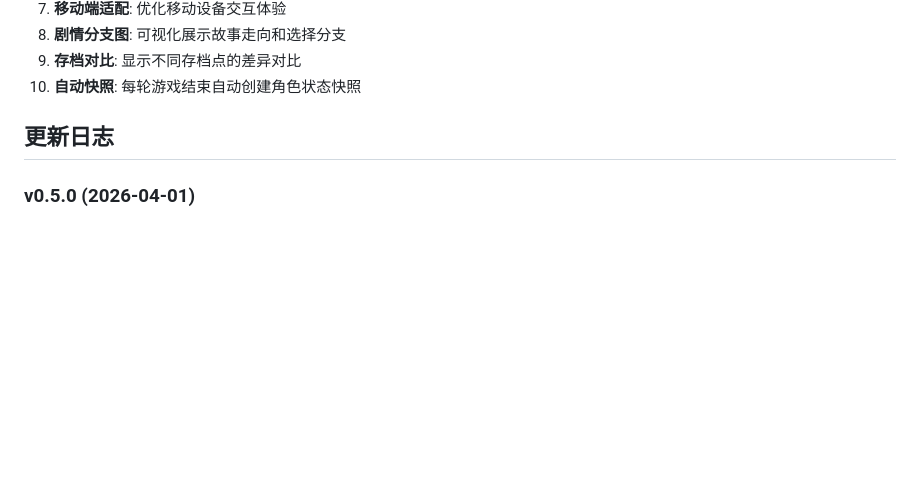
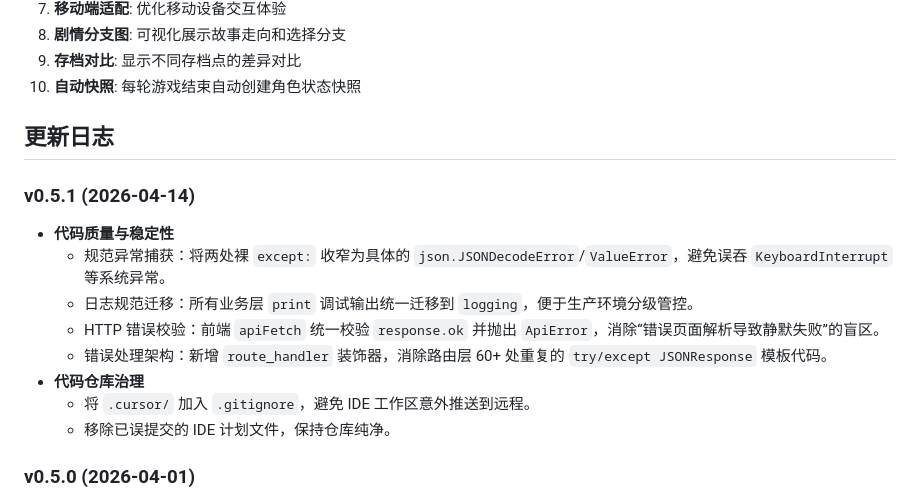
Before and after one commit to luwenkai1997/adventure-game, a Markdown page: README.md, the part around the change. Rendered like a GitHub page; blank space fills up the shorter version.

Commit message:
docs: add changelog for v0.5.1 code quality cleanup
Made-with: Cursor

```diff
--- a/README.md
+++ b/README.md
@@ -595,6 +595,16 @@ python3 scripts/test_game_isolation.py
 
 ## 更新日志
 
+### v0.5.1 (2026-04-14)
+- **代码质量与稳定性**
+  - 规范异常捕获：将两处裸 `except:` 收窄为具体的 `json.JSONDecodeError`/`ValueError`，避免误吞 `KeyboardInterrupt` 等系统异常。
+  - 日志规范迁移：所有业务层 `print` 调试输出统一迁移到 `logging`，便于生产环境分级管控。
+  - HTTP 错误校验：前端 `apiFetch` 统一校验 `response.ok` 并抛出 `ApiError`，消除“错误页面解析导致静默失败”的盲区。
+  - 错误处理架构：新增 `route_handler` 装饰器，消除路由层 60+ 处重复的 `try/except JSONResponse` 模板代码。
+- **代码仓库治理**
+  - 将 `.cursor/` 加入 `.gitignore`，避免 IDE 工作区意外推送到远程。
+  - 移除已误提交的 IDE 计划文件，保持仓库纯净。
+
 ### v0.5.0 (2026-04-01)
 - **架构并发优化**：破除单任务阻塞，引入 `httpx.AsyncClient` 全局复用池与 `asyncio.gather`，实现 NPC 等模块的安全高并发生成。
 - **网关鲁棒重塑**：上线含指数退避（Exponential Backoff）重试机制的 LLM 网关层（`llm_gateway.py`），稳定抵御500/502等偶发网络瞬连波动。
```
